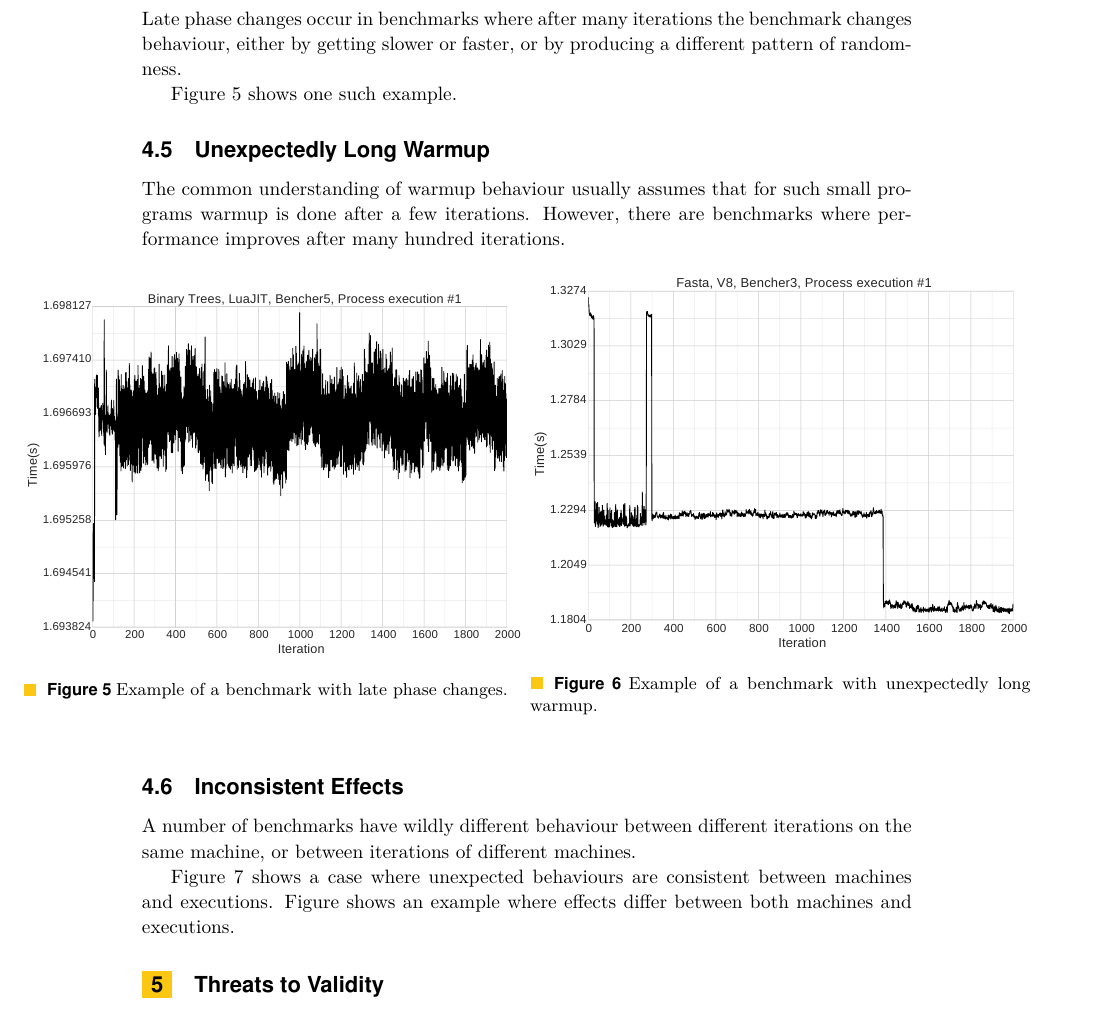
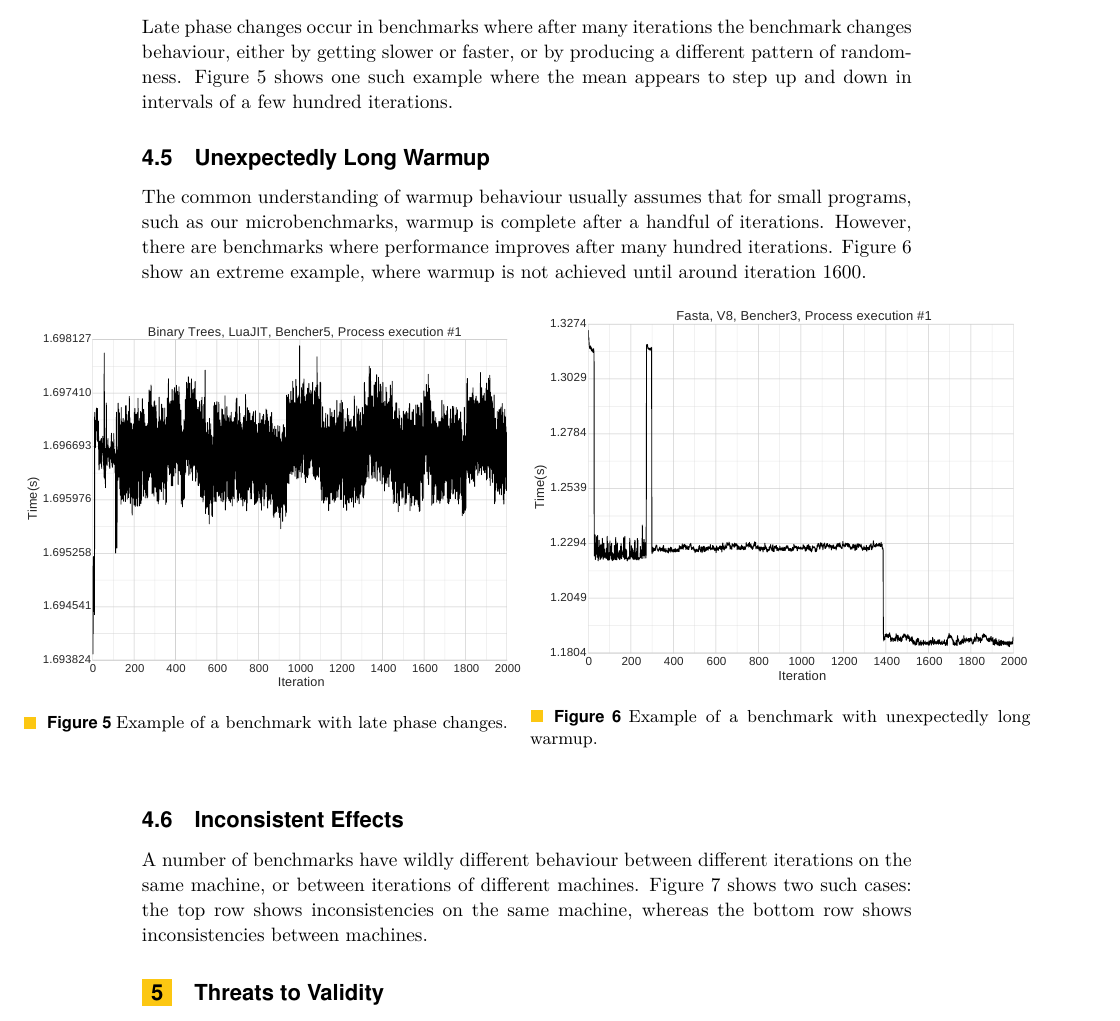
Before and after one commit to softdevteam/warmup_paper, a LaTeX paper (warmup.tex): part of page 9 of 12, cut so that both start at the same text. Compiled offline with pdfLaTeX.

Commit message:
Quickly revise blurb for all examples. Rough and ready, but a start.

```diff
--- a/warmup.tex
+++ b/warmup.tex
@@ -605,16 +603,18 @@ Figure~\ref{fig:examples:cycles} shows one such example.
 
 Late phase changes occur in benchmarks where after many iterations the benchmark
 changes behaviour, either by getting slower or faster, or by producing a
-different pattern of randomness.
-
-Figure~\ref{fig:examples:late1} shows one such example.
+different pattern of randomness. Figure~\ref{fig:examples:late1} shows one such
+example where the mean appears to step up and down in intervals of a few
+hundred iterations.
 
 \subsection{Unexpectedly Long Warmup}
 \label{sub:long}
 
-The common understanding of warmup behaviour usually assumes that for such
-small programs warmup is done after a few iterations. However, there are
-benchmarks where performance improves after many hundred iterations.
+The common understanding of warmup behaviour usually assumes that for small
+programs, such as our microbenchmarks, warmup is complete after a handful of
+iterations. However, there are benchmarks where performance improves after many
+hundred iterations. Figure~\ref{fig:examples:long} show an extreme example,
+where warmup is not achieved until around iteration 1600.
 
 \begin{figure}[h!]
 \makebox[\textwidth][c]{
@@ -636,11 +636,9 @@ benchmarks where performance improves after many hundred iterations.
 
 A number of benchmarks have wildly different behaviour between different
 iterations on the same machine, or between iterations of different machines.
-
-Figure~\ref{fig:examples:consistent_weirdness1} shows a case where
-unexpected behaviours are consistent between machines and executions.
-Figure~\label{fig:examples:inconsistent_weirdness1} shows an example where
-effects differ between both machines and executions.
+Figure~\ref{fig:examples:inconsistent} shows two such cases: the top row shows
+inconsistencies on the same machine, whereas the bottom row shows
+inconsistencies between machines.
 
 \begin{figure*}[h!]
 \makebox[\textwidth][c]{
@@ -659,8 +657,8 @@ effects differ between both machines and executions.
 \includegraphics[width=\textwidth]{examples/inconsistent2b.pdf}
 \end{minipage}
 }
-\caption{Examples of benchmarks whose effects are inconsistent between executions.}
-\label{fig:examples:consistent_weirdness1}
+\caption{Examples of benchmarks with inconsistencies between executions and machines.}
+\label{fig:examples:inconsistent}
 \end{figure*}
 
 \section{Threats to Validity}
```
Also changed, not shown: warmup.tex (30 more changed lines).
